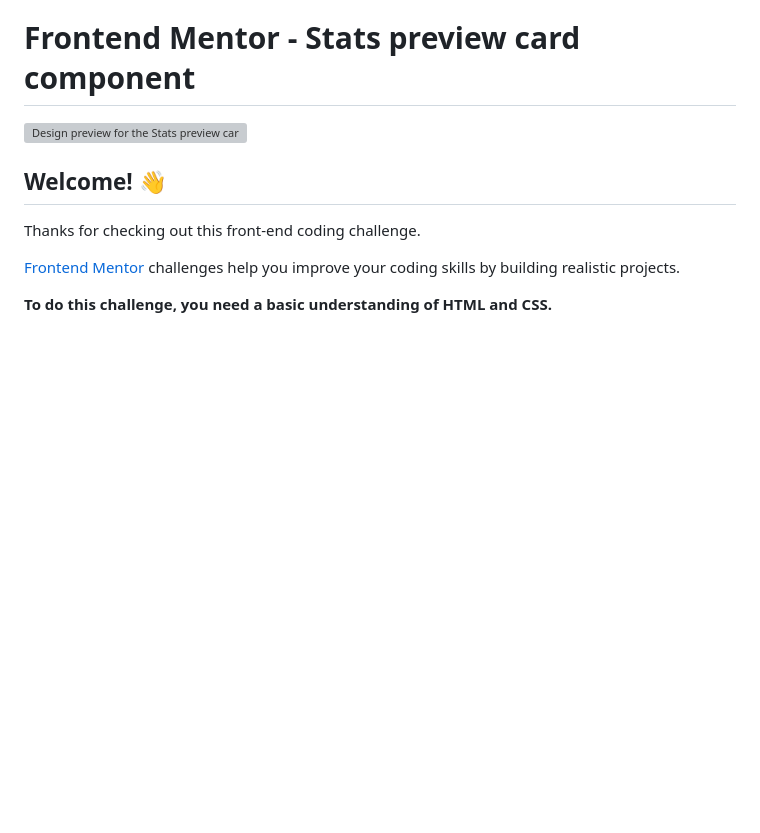
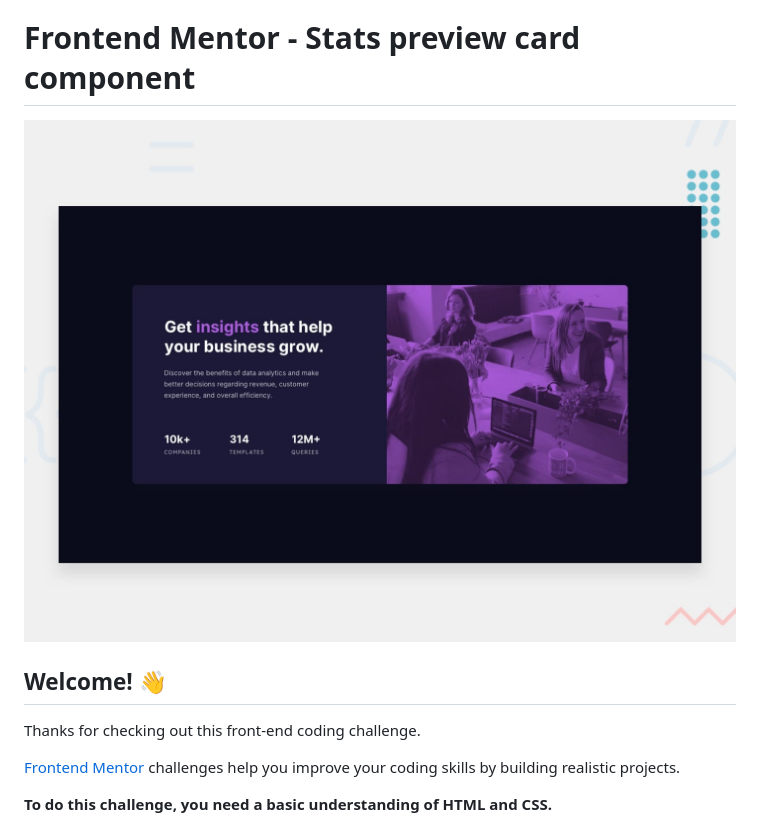
Before and after one commit to Mohamedcoder35/stats-preview-card-component-main, a Markdown page: README.md, the part around the change. GitHub-like rendering; blank space fills up the shorter version; grey boxes are pictures that could not be loaded.

```diff
--- a/README.md
+++ b/README.md
@@ -1,6 +1,6 @@
 # Frontend Mentor - Stats preview card component
 
-![Design preview for the Stats preview card component coding challenge](./design/desktop-preview.jpg)
+![Design preview for the Stats preview card component coding challenge](desktop-preview.jpg)
 
 ## Welcome! 👋
 
```
